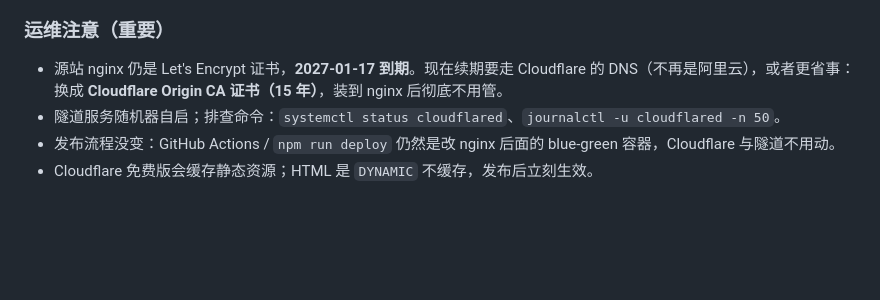
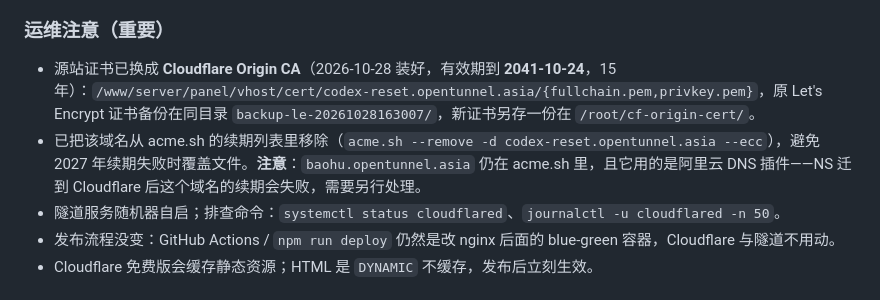
Before and after one commit to chendaleiQ/codex-reset, a Markdown page: docs/SEO.md, the part around the change. Drawn GitHub-style; blank space fills up the shorter version.

Commit message:
ops: 源站证书换成 Cloudflare Origin CA（15 年），并把该域名移出 acme.sh 续期

```diff
--- a/docs/SEO.md
+++ b/docs/SEO.md
@@ -17,7 +17,8 @@
 
 ### 运维注意（重要）
 
-- 源站 nginx 仍是 Let's Encrypt 证书，**2027-01-17 到期**。现在续期要走 Cloudflare 的 DNS（不再是阿里云），或者更省事：换成 **Cloudflare Origin CA 证书（15 年）**，装到 nginx 后彻底不用管。
+- 源站证书已换成 **Cloudflare Origin CA**（2026-10-28 装好，有效期到 **2041-10-24**，15 年）：`/www/server/panel/vhost/cert/codex-reset.opentunnel.asia/{fullchain.pem,privkey.pem}`，原 Let's Encrypt 证书备份在同目录 `backup-le-20261028163007/`，新证书另存一份在 `/root/cf-origin-cert/`。
+- 已把该域名从 acme.sh 的续期列表里移除（`acme.sh --remove -d codex-reset.opentunnel.asia --ecc`），避免 2027 年续期失败时覆盖文件。**注意**：`baohu.opentunnel.asia` 仍在 acme.sh 里，且它用的是阿里云 DNS 插件——NS 迁到 Cloudflare 后这个域名的续期会失败，需要另行处理。
 - 隧道服务随机器自启；排查命令：`systemctl status cloudflared`、`journalctl -u cloudflared -n 50`。
 - 发布流程没变：GitHub Actions / `npm run deploy` 仍然是改 nginx 后面的 blue-green 容器，Cloudflare 与隧道不用动。
 - Cloudflare 免费版会缓存静态资源；HTML 是 `DYNAMIC` 不缓存，发布后立刻生效。
```
